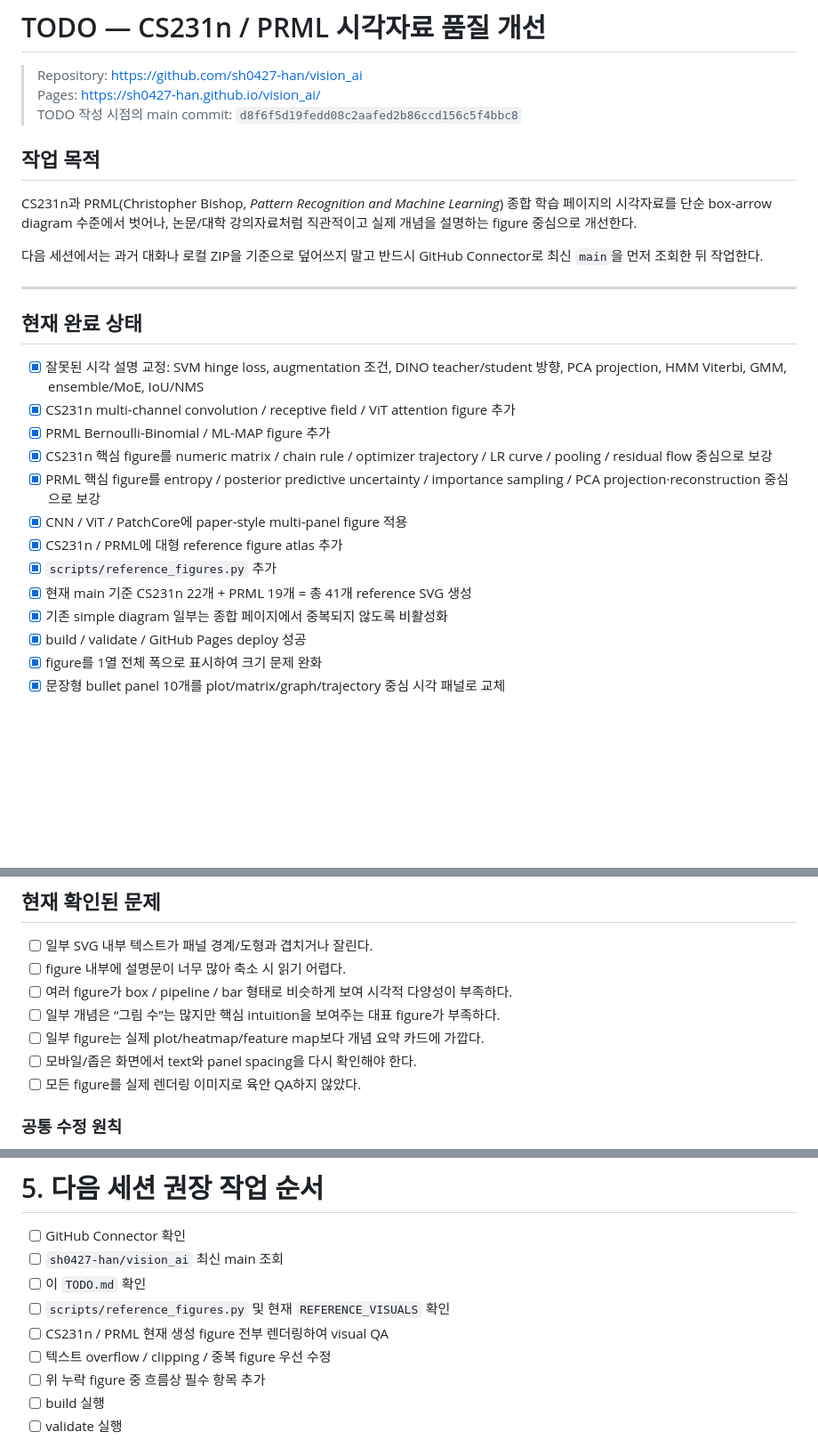
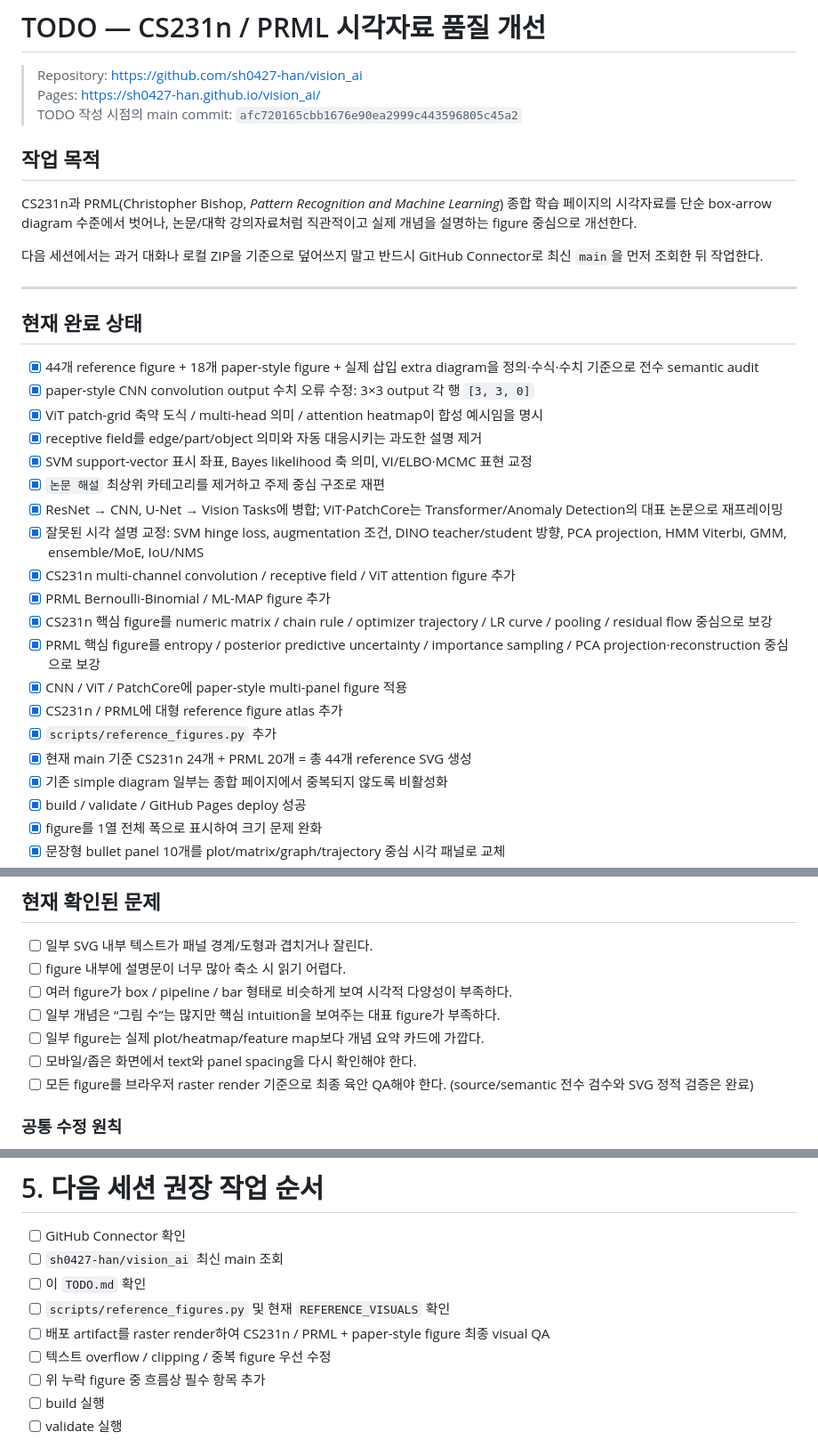
Before and after one commit to sh0427-han/vision_ai, a Markdown page: TODO.md, 3 parts joined by grey strips. Shown at 89% size. GitHub-like rendering; blank space fills up the shorter version.

Commit message:
Record full semantic audit and topic restructure

```diff
--- a/TODO.md
+++ b/TODO.md
@@ -2,7 +2,7 @@
 
 > Repository: https://github.com/sh0427-han/vision_ai
 > Pages: https://sh0427-han.github.io/vision_ai/
-> TODO 작성 시점의 main commit: `d8f6f5d19fedd08c2aafed2b86ccd156c5f4bbc8`
+> TODO 작성 시점의 main commit: `afc720165cbb1676e90ea2999c443596805c45a2`
 
 ## 작업 목적
 
@@ -15,6 +15,13 @@ CS231n과 PRML(Christopher Bishop, *Pattern Recognition and Machine Learning*)
 
 ## 현재 완료 상태
 
+- [x] 44개 reference figure + 18개 paper-style figure + 실제 삽입 extra diagram을 정의·수식·수치 기준으로 전수 semantic audit
+- [x] paper-style CNN convolution output 수치 오류 수정: 3×3 output 각 행 `[3, 3, 0]`
+- [x] ViT patch-grid 축약 도식 / multi-head 의미 / attention heatmap이 합성 예시임을 명시
+- [x] receptive field를 edge/part/object 의미와 자동 대응시키는 과도한 설명 제거
+- [x] SVM support-vector 표시 좌표, Bayes likelihood 축 의미, VI/ELBO·MCMC 표현 교정
+- [x] `논문 해설` 최상위 카테고리를 제거하고 주제 중심 구조로 재편
+- [x] ResNet → CNN, U-Net → Vision Tasks에 병합; ViT·PatchCore는 Transformer/Anomaly Detection의 대표 논문으로 재프레이밍
 - [x] 잘못된 시각 설명 교정: SVM hinge loss, augmentation 조건, DINO teacher/student 방향, PCA projection, HMM Viterbi, GMM, ensemble/MoE, IoU/NMS
 - [x] CS231n multi-channel convolution / receptive field / ViT attention figure 추가
 - [x] PRML Bernoulli-Binomial / ML-MAP figure 추가
@@ -23,7 +30,7 @@ CS231n과 PRML(Christopher Bishop, *Pattern Recognition and Machine Learning*)
 - [x] CNN / ViT / PatchCore에 paper-style multi-panel figure 적용
 - [x] CS231n / PRML에 대형 reference figure atlas 추가
 - [x] `scripts/reference_figures.py` 추가
-- [x] 현재 main 기준 CS231n 22개 + PRML 19개 = 총 41개 reference SVG 생성
+- [x] 현재 main 기준 CS231n 24개 + PRML 20개 = 총 44개 reference SVG 생성
 - [x] 기존 simple diagram 일부는 종합 페이지에서 중복되지 않도록 비활성화
 - [x] build / validate / GitHub Pages deploy 성공
 - [x] figure를 1열 전체 폭으로 표시하여 크기 문제 완화
@@ -40,7 +47,7 @@ CS231n과 PRML(Christopher Bishop, *Pattern Recognition and Machine Learning*)
 - [ ] 일부 개념은 “그림 수”는 많지만 핵심 intuition을 보여주는 대표 figure가 부족하다.
 - [ ] 일부 figure는 실제 plot/heatmap/feature map보다 개념 요약 카드에 가깝다.
 - [ ] 모바일/좁은 화면에서 text와 panel spacing을 다시 확인해야 한다.
-- [ ] 모든 figure를 실제 렌더링 이미지로 육안 QA하지 않았다.
+- [ ] 모든 figure를 브라우저 raster render 기준으로 최종 육안 QA해야 한다. (source/semantic 전수 검수와 SVG 정적 검증은 완료)
 
 ### 공통 수정 원칙
 
@@ -340,7 +347,7 @@ CS231n과 PRML(Christopher Bishop, *Pattern Recognition and Machine Learning*)
 - [ ] `sh0427-han/vision_ai` 최신 main 조회
 - [ ] 이 `TODO.md` 확인
 - [ ] `scripts/reference_figures.py` 및 현재 `REFERENCE_VISUALS` 확인
-- [ ] CS231n / PRML 현재 생성 figure 전부 렌더링하여 visual QA
+- [ ] 배포 artifact를 raster render하여 CS231n / PRML + paper-style figure 최종 visual QA
 - [ ] 텍스트 overflow / clipping / 중복 figure 우선 수정
 - [ ] 위 누락 figure 중 흐름상 필수 항목 추가
 - [ ] build 실행
```
